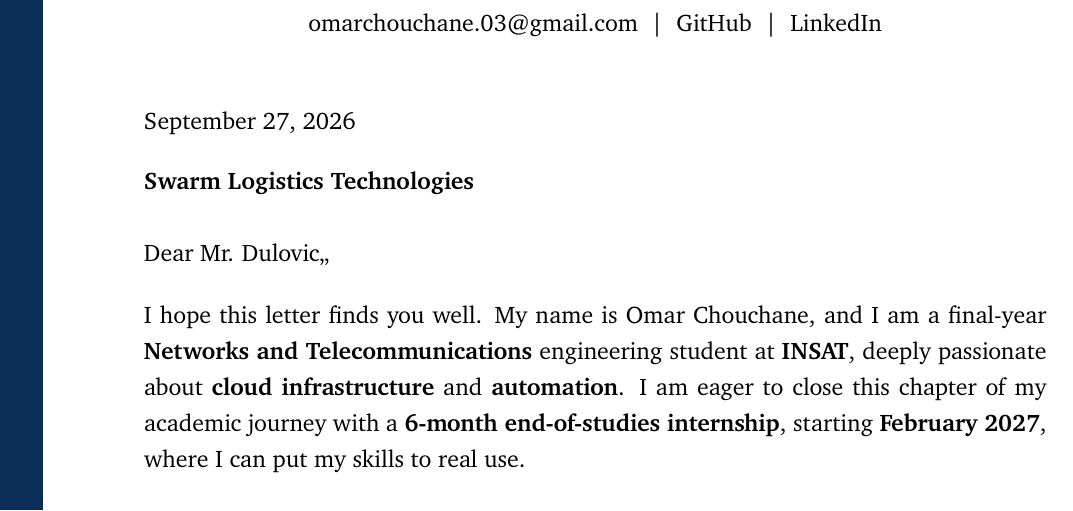
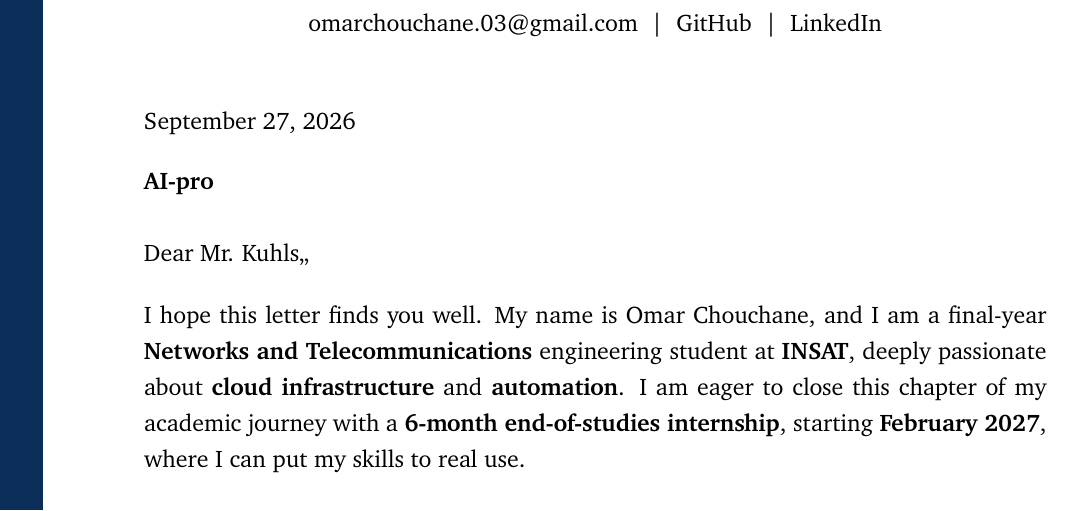
Before and after one commit to OmarChouchane/internship-application-automation, a LaTeX document (cover_letter.tex): part of the page, cut so that both start at the same text. Compiled offline with pdfLaTeX.

Commit message:
Generate English cover letter for AI-pro

```diff
--- a/cover_letter.tex
+++ b/cover_letter.tex
@@ -37,10 +37,10 @@
 \today
 
 \vspace{4pt}
-\textbf{Swarm Logistics Technologies}
+\textbf{AI-pro}
 
 \vspace{10pt}
-Dear Mr. Dulovic,,
+Dear Mr. Kuhls,,
 
 \vspace{5pt}
 
```
